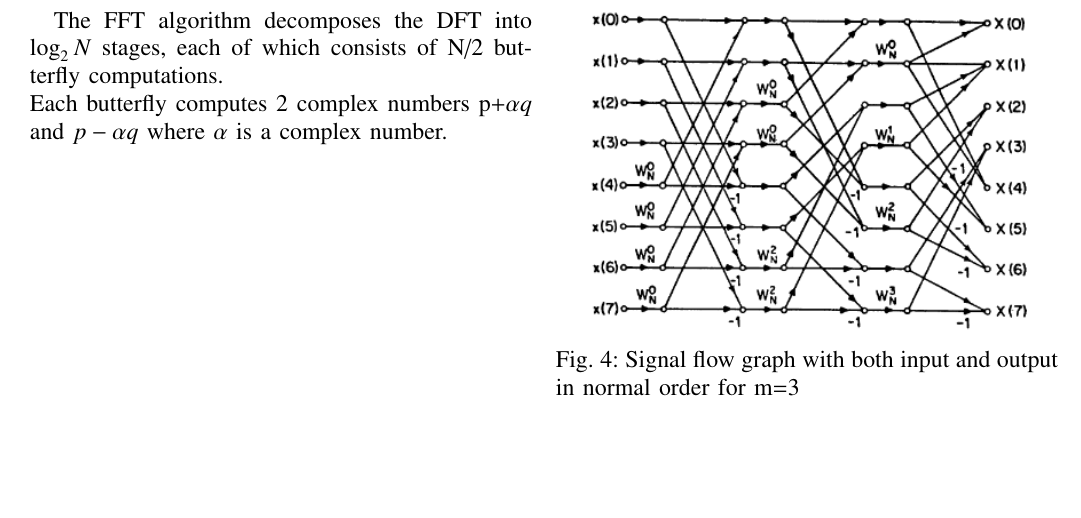
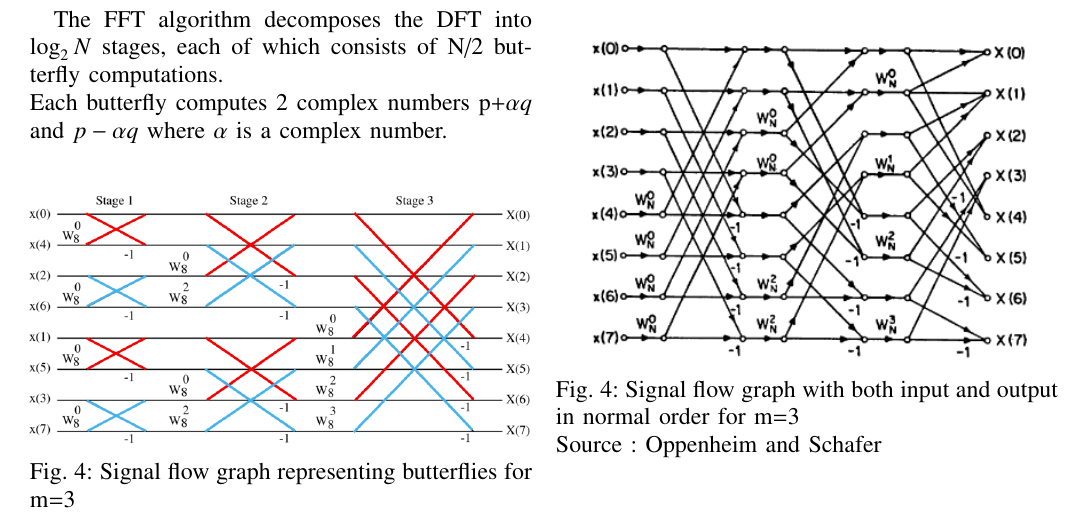
Before and after one commit to Ananthoju-Pranav-Sai/EE3900, a LaTeX problem sheet (Gate_Assignment_2/Gate_Assignment_2.tex): part of the page, cut so that both start at the same text, the shorter picture padded with empty space. Compiled offline with pdfLaTeX.

Commit message:
changed gate2

```diff
--- a/Gate_Assignment_2/Gate_Assignment_2.tex
+++ b/Gate_Assignment_2/Gate_Assignment_2.tex
@@ -172,7 +172,14 @@ $\boldsymbol{D}$&Computation of butterfly requires only one complex multiplicati
 \begin{figure}[!ht]
     \centering
     \includegraphics[width=\columnwidth]{SignalFlowGraph.png}
-    \caption{Signal flow graph with both input and output in normal order for m=3}
+    \caption{Signal flow graph with both input and output in normal order for m=3\\
+    Source : Oppenheim and Schafer}
+    \label{fft}
+\end{figure}
+\begin{figure}[H]
+    \centering
+    \includegraphics[width=\columnwidth]{fft_butterfly.jpg}
+    \caption{Signal flow graph representing butterflies for m=3}
     \label{fft}
 \end{figure}
 \end{document}
```
Also changed, not shown: Gate_Assignment_2/Gate_Assignment_2.pdf, Gate_Assignment_2/fft_butterfly.jpg (added).
